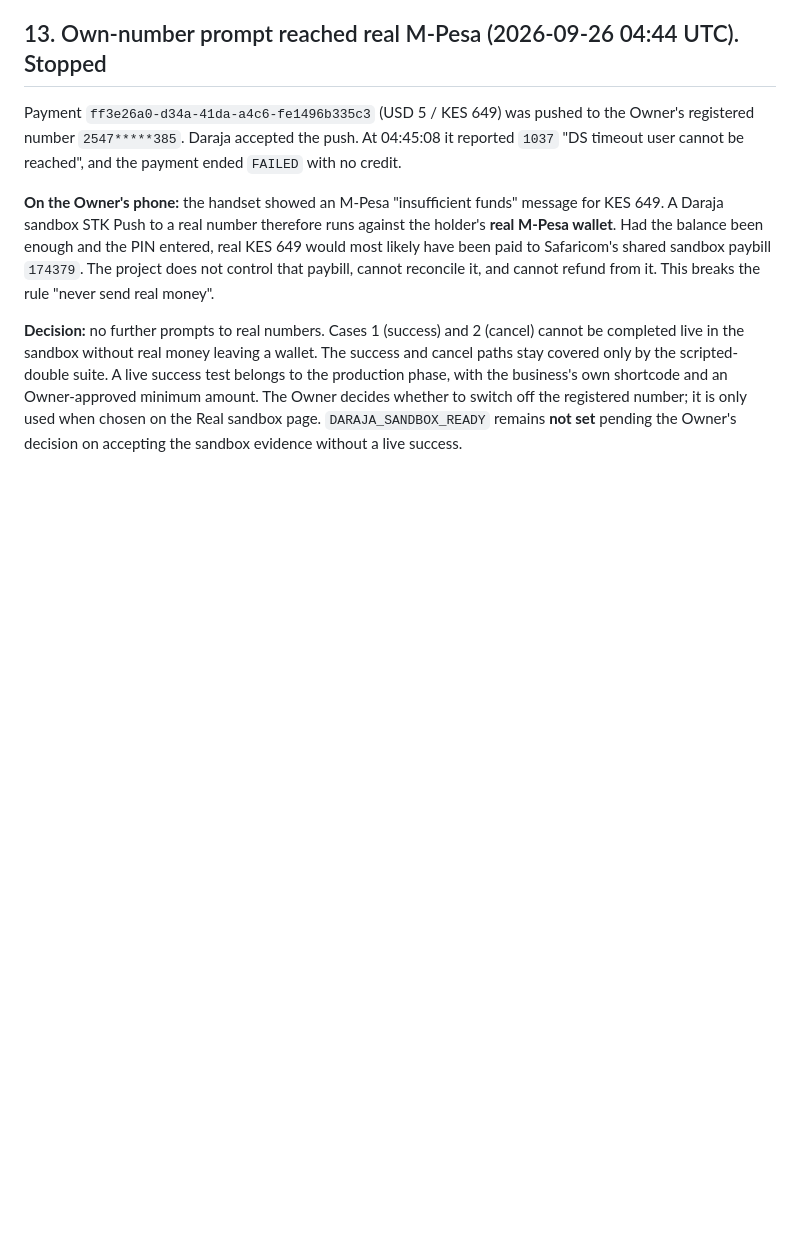
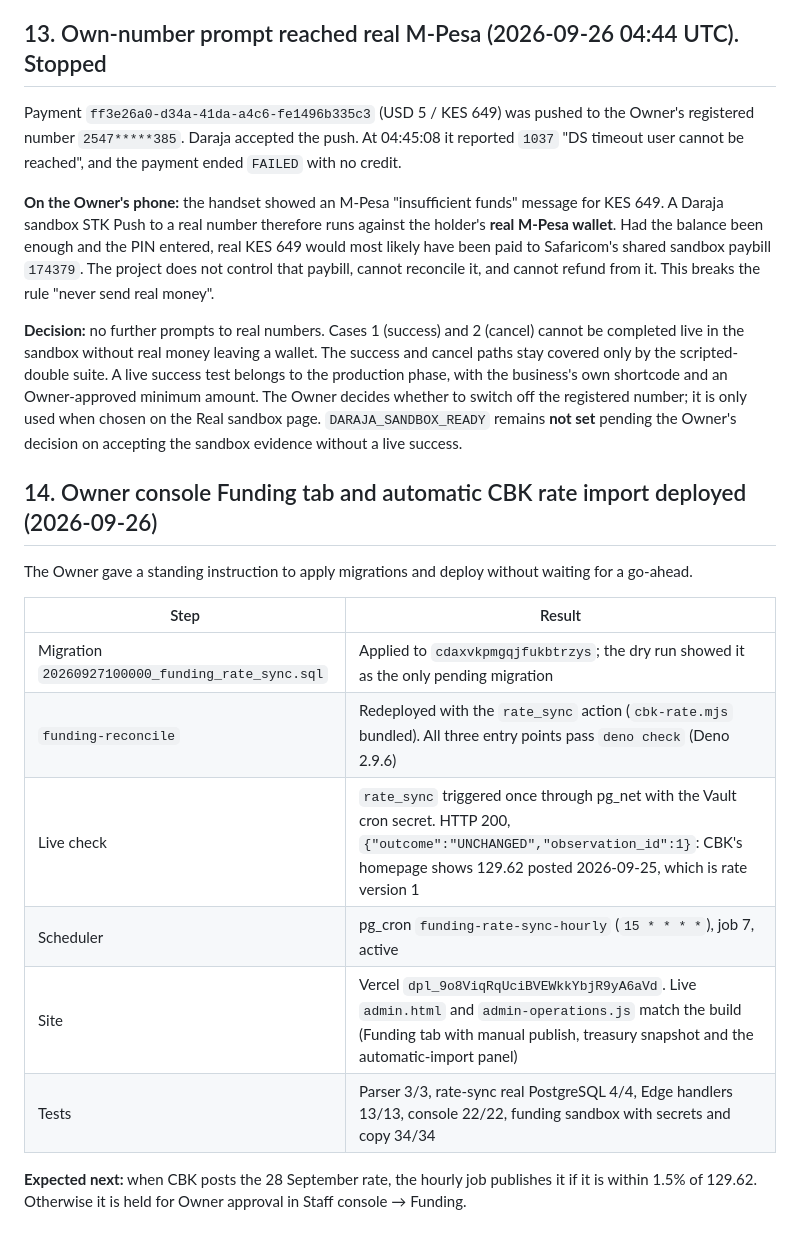
Before and after one commit to iankinyumu/vn, a Markdown page: docs/REAL_MODE_PHASE2_REPORT.md, the part around the change. Rendered like a GitHub page; blank space fills up the shorter version.

Commit message:
docs: record the automatic CBK rate import deployment and update the checkpoint
Co-Authored-By: Claude Opus 5.5 <noreply@anthropic.com>

```diff
--- a/docs/REAL_MODE_PHASE2_REPORT.md
+++ b/docs/REAL_MODE_PHASE2_REPORT.md
@@ -198,3 +198,18 @@ Payment `ff3e26a0-d34a-41da-a4c6-fe1496b335c3` (USD 5 / KES 649) was pushed to t
 **On the Owner's phone:** the handset showed an M-Pesa "insufficient funds" message for KES 649. A Daraja sandbox STK Push to a real number therefore runs against the holder's **real M-Pesa wallet**. Had the balance been enough and the PIN entered, real KES 649 would most likely have been paid to Safaricom's shared sandbox paybill `174379`. The project does not control that paybill, cannot reconcile it, and cannot refund from it. This breaks the rule "never send real money".
 
 **Decision:** no further prompts to real numbers. Cases 1 (success) and 2 (cancel) cannot be completed live in the sandbox without real money leaving a wallet. The success and cancel paths stay covered only by the scripted-double suite. A live success test belongs to the production phase, with the business's own shortcode and an Owner-approved minimum amount. The Owner decides whether to switch off the registered number; it is only used when chosen on the Real sandbox page. `DARAJA_SANDBOX_READY` remains **not set** pending the Owner's decision on accepting the sandbox evidence without a live success.
+
+## 14. Owner console Funding tab and automatic CBK rate import deployed (2026-09-26)
+
+The Owner gave a standing instruction to apply migrations and deploy without waiting for a go-ahead.
+
+| Step | Result |
+| --- | --- |
+| Migration `20260927100000_funding_rate_sync.sql` | Applied to `cdaxvkpmgqjfukbtrzys`; the dry run showed it as the only pending migration |
+| `funding-reconcile` | Redeployed with the `rate_sync` action (`cbk-rate.mjs` bundled). All three entry points pass `deno check` (Deno 2.9.6) |
+| Live check | `rate_sync` triggered once through pg_net with the Vault cron secret. HTTP 200, `{"outcome":"UNCHANGED","observation_id":1}`: CBK's homepage shows 129.62 posted 2026-09-25, which is rate version 1 |
+| Scheduler | pg_cron `funding-rate-sync-hourly` (`15 * * * *`), job 7, active |
+| Site | Vercel `dpl_9o8ViqRqUciBVEWkkYbjR9yA6aVd`. Live `admin.html` and `admin-operations.js` match the build (Funding tab with manual publish, treasury snapshot and the automatic-import panel) |
+| Tests | Parser 3/3, rate-sync real PostgreSQL 4/4, Edge handlers 13/13, console 22/22, funding sandbox with secrets and copy 34/34 |
+
+**Expected next:** when CBK posts the 28 September rate, the hourly job publishes it if it is within 1.5% of 129.62. Otherwise it is held for Owner approval in Staff console → Funding.
```
Also changed, not shown: docs/REAL_MODE_CHECKPOINT_2026-09-26.md (+11 -2 lines).
